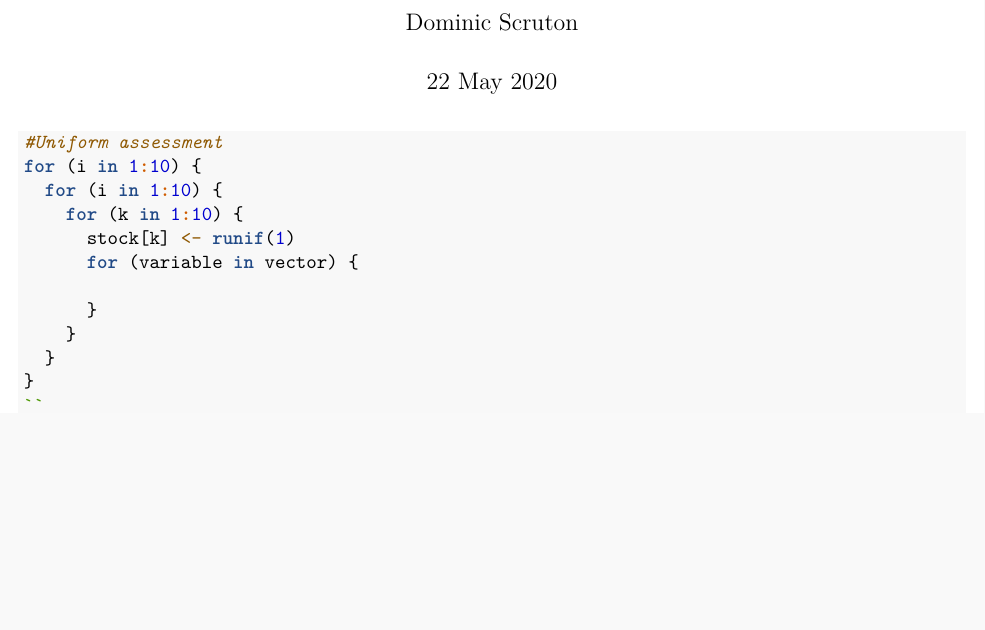
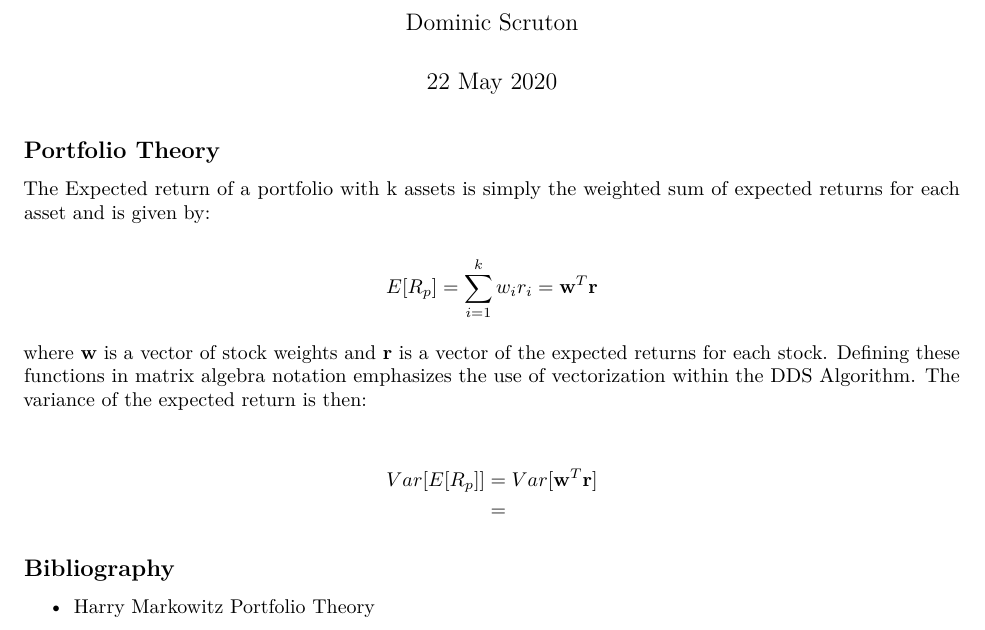
Before and after one commit to Philiphindle/Discretized-objective-function-optimization-via-stepwise-selection, an R Markdown document (Report.Rmd): part of the page, cut so that both start at the same text, the shorter picture padded with empty space. Rendered offline with R 4.5, knitr and Pandoc, then LaTeX, with nearby package versions; the code chunks are not run, so their results and figures are left out.

Commit message:
Portfolio Variance and Expected Returns

````diff
--- a/Report.Rmd
+++ b/Report.Rmd
@@ -10,16 +10,20 @@ knitr::opts_chunk$set(echo = TRUE)
 ```
 
 
-```{r}
-#Uniform assessment
-for (i in 1:10) {
-  for (i in 1:10) {
-    for (k in 1:10) {
-      stock[k] <- runif(1)
-      for (variable in vector) {
+## Portfolio Theory
 
-      }
-    }
-  }
-}
-``
+The Expected return of a portfolio with k assets is simply the weighted sum of expected returns for each asset and is given by:
+
+$$E[R_p] = \sum_{i = 1}^k{w_ir_i} = \mathbf{w}^T\mathbf{r}$$
+
+where $\mathbf{w}$ is a vector of stock weights and $\mathbf{r}$ is a vector of the expected returns for each stock. Defining these functions in matrix algebra notation emphasizes the use of vectorization within the DDS Algorithm. The variance of the expected return is then:
+
+\begin{align*}
+Var[E[R_p]] &= Var[\mathbf{w}^T\mathbf{r}]\\
+&=
+\end{align*}
+
+
+## Bibliography
+
+- Harry Markowitz Portfolio Theory
````
